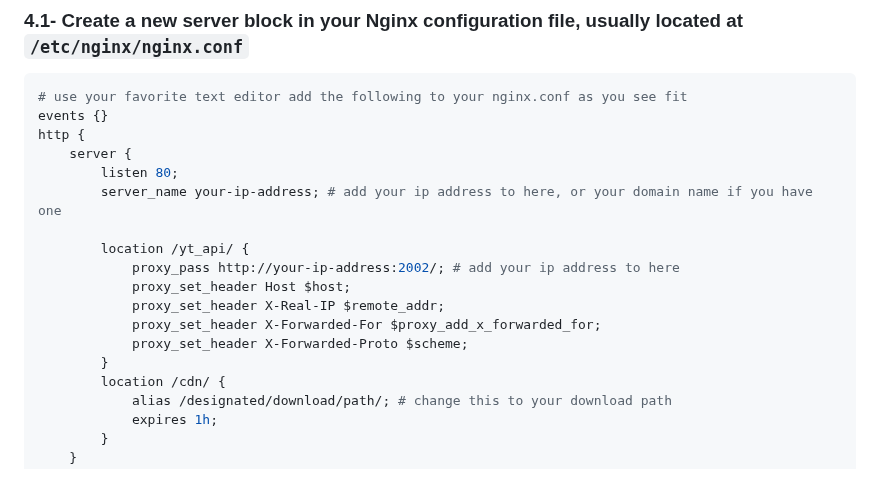
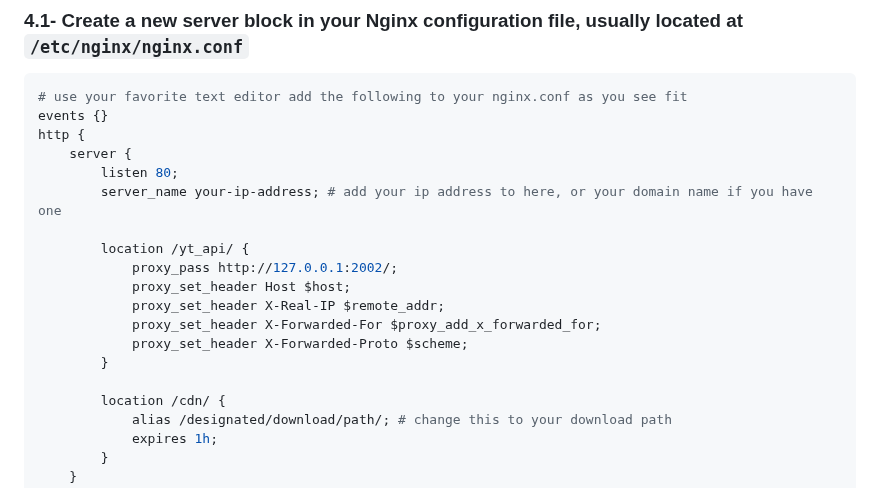
Before and after one commit to kirellkekw/YTFlex, a Markdown page: readme.md, the part around the change. GitHub-like rendering.

Commit message:
updated nginx config in readme

```diff
--- a/readme.md
+++ b/readme.md
@@ -101,12 +101,13 @@ http {
 		server_name your-ip-address; # add your ip address to here, or your domain name if you have one
 
 		location /yt_api/ {
-			proxy_pass http://your-ip-address:2002/; # add your ip address to here
+			proxy_pass http://127.0.0.1:2002/;
 			proxy_set_header Host $host;
 			proxy_set_header X-Real-IP $remote_addr;
 			proxy_set_header X-Forwarded-For $proxy_add_x_forwarded_for;
-			proxy_set_header X-Forwarded-Proto $scheme;
+ 			proxy_set_header X-Forwarded-Proto $scheme;
 		}
+
 		location /cdn/ {
 			alias /designated/download/path/; # change this to your download path
 			expires 1h;
```
